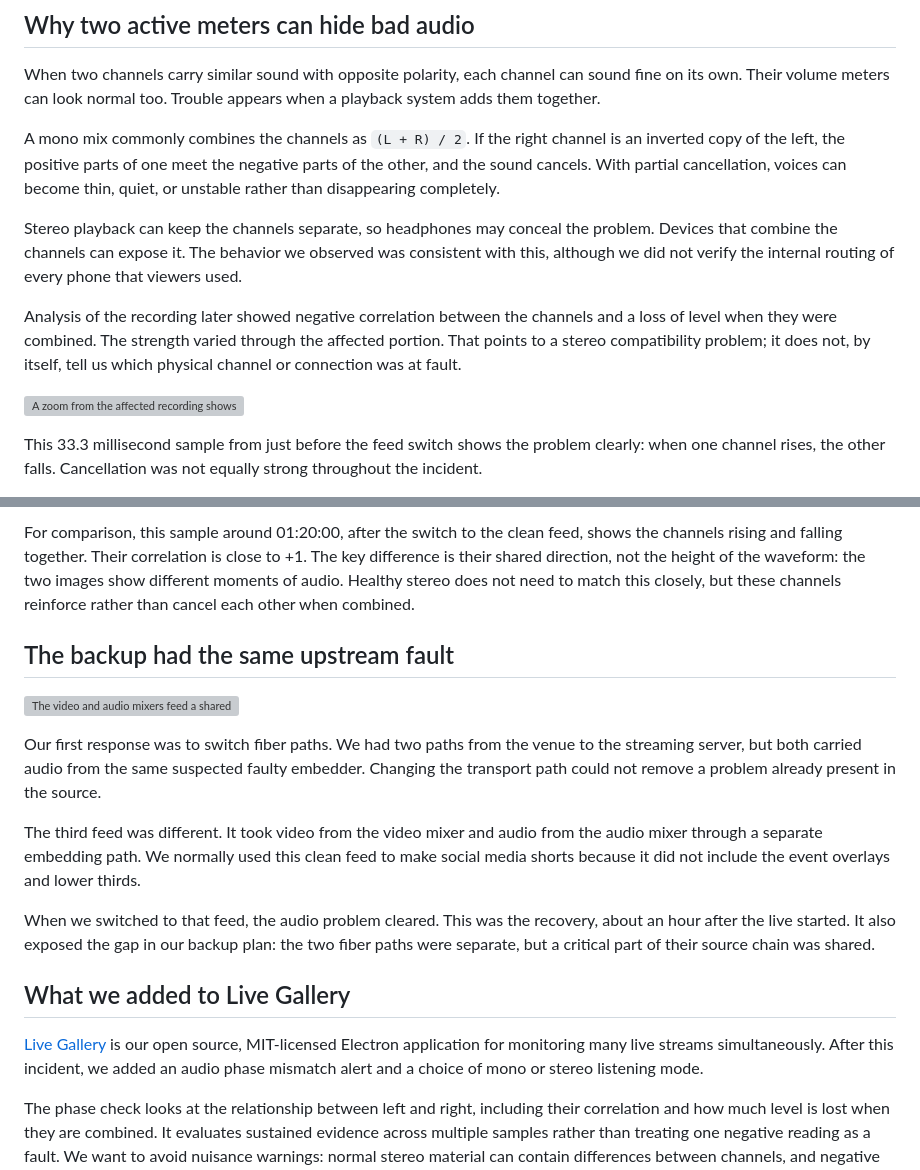
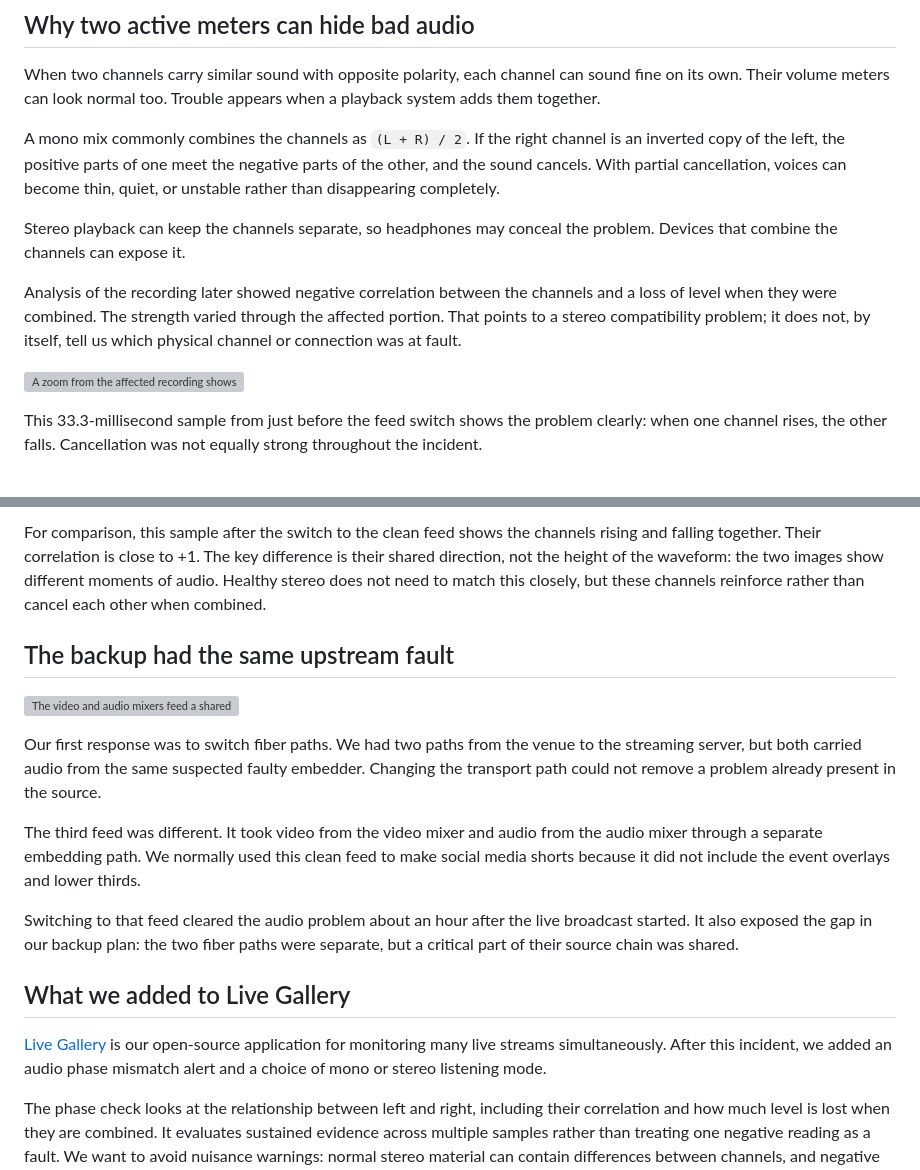
Before and after one commit to live-miracles/live-miracles.github.io, a Markdown page: blog/2026-10-22-one-faulty-embedder-mega-event.md, 2 parts joined by grey strips. Rendered like a GitHub page; grey boxes are pictures that could not be loaded.

```diff
--- a/blog/2026-10-22-one-faulty-embedder-mega-event.md
+++ b/blog/2026-10-22-one-faulty-embedder-mega-event.md
@@ -34,11 +28,11 @@ When two channels carry similar sound with opposite polarity, each channel can s
 
 A mono mix commonly combines the channels as `(L + R) / 2`. If the right channel is an inverted copy of the left, the positive parts of one meet the negative parts of the other, and the sound cancels. With partial cancellation, voices can become thin, quiet, or unstable rather than disappearing completely.
 
-Stereo playback can keep the channels separate, so headphones may conceal the problem. Devices that combine the channels can expose it. The behavior we observed was consistent with this, although we did not verify the internal routing of every phone that viewers used.
+Stereo playback can keep the channels separate, so headphones may conceal the problem. Devices that combine the channels can expose it.
 
 Analysis of the recording later showed negative correlation between the channels and a loss of level when they were combined. The strength varied through the affected portion. That points to a stereo compatibility problem; it does not, by itself, tell us which physical channel or connection was at fault.
 
 ![A zoom from the affected recording shows blue left-channel and red right-channel waveforms moving in opposite directions, with correlation rounded to -1.000.](images/phase-mismatch-recording.webp)
 
-This 33.3 millisecond sample from just before the feed switch shows the problem clearly: when one channel rises, the other falls. Cancellation was not equally strong throughout the incident.
+This 33.3-millisecond sample from just before the feed switch shows the problem clearly: when one channel rises, the other falls. Cancellation was not equally strong throughout the incident.
 
@@ -46,5 +40,5 @@ This 33.3 millisecond sample from just before the feed switch shows the problem
 
-For comparison, this sample around 01:20:00, after the switch to the clean feed, shows the channels rising and falling together. Their correlation is close to +1. The key difference is their shared direction, not the height of the waveform: the two images show different moments of audio. Healthy stereo does not need to match this closely, but these channels reinforce rather than cancel each other when combined.
+For comparison, this sample after the switch to the clean feed shows the channels rising and falling together. Their correlation is close to +1. The key difference is their shared direction, not the height of the waveform: the two images show different moments of audio. Healthy stereo does not need to match this closely, but these channels reinforce rather than cancel each other when combined.
 
 ## The backup had the same upstream fault
 
@@ -54,11 +48,11 @@ Our first response was to switch fiber paths. We had two paths from the venue to
 
 The third feed was different. It took video from the video mixer and audio from the audio mixer through a separate embedding path. We normally used this clean feed to make social media shorts because it did not include the event overlays and lower thirds.
 
-When we switched to that feed, the audio problem cleared. This was the recovery, about an hour after the live started. It also exposed the gap in our backup plan: the two fiber paths were separate, but a critical part of their source chain was shared.
+Switching to that feed cleared the audio problem about an hour after the live broadcast started. It also exposed the gap in our backup plan: the two fiber paths were separate, but a critical part of their source chain was shared.
 
 ## What we added to Live Gallery
 
-[Live Gallery](https://github.com/live-miracles/live-gallery) is our open source, MIT-licensed Electron application for monitoring many live streams simultaneously. After this incident, we added an audio phase mismatch alert and a choice of mono or stereo listening mode.
+[Live Gallery](https://github.com/live-miracles/live-gallery) is our open-source application for monitoring many live streams simultaneously. After this incident, we added an audio phase mismatch alert and a choice of mono or stereo listening mode.
 
 The phase check looks at the relationship between left and right, including their correlation and how much level is lost when they are combined. It evaluates sustained evidence across multiple samples rather than treating one negative reading as a fault. We want to avoid nuisance warnings: normal stereo material can contain differences between channels, and negative correlation alone is not proof of broken equipment.
 
```
Also changed, not shown: other parts of blog/2026-10-22-one-faulty-embedder-mega-event.md (+16 -14 lines), blog/2026-10-21-dashboard-with-500-outputs.md (+7 -8 lines).
